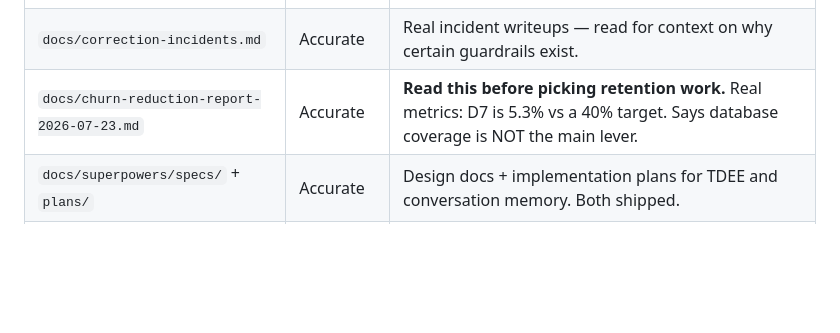
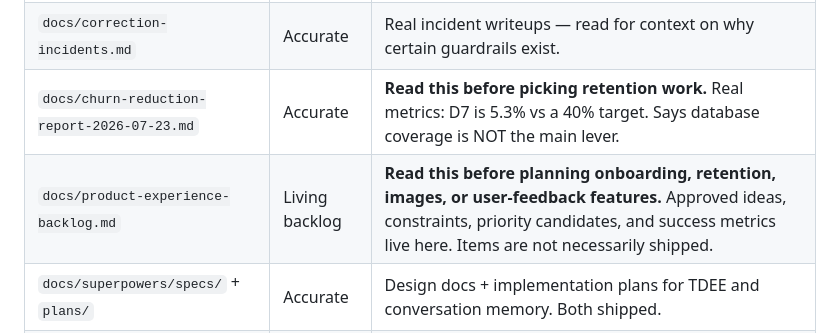
Before and after one commit to swamagic2525/nutridesi, a Markdown page: docs/ai-onboarding.md, the part around the change. Rendered like a GitHub page; blank space fills up the shorter version.

Commit message:
Add living product experience backlog

```diff
--- a/docs/ai-onboarding.md
+++ b/docs/ai-onboarding.md
@@ -15,6 +15,7 @@ before touching code. Reflects the codebase as of **24 July 2026** (live private
 | `docs/ai-onboarding.md` | **This file** | You're reading it. |
 | `docs/correction-incidents.md` | Accurate | Real incident writeups — read for context on why certain guardrails exist. |
 | `docs/churn-reduction-report-2026-07-23.md` | Accurate | **Read this before picking retention work.** Real metrics: D7 is 5.3% vs a 40% target. Says database coverage is NOT the main lever. |
+| `docs/product-experience-backlog.md` | Living backlog | **Read this before planning onboarding, retention, images, or user-feedback features.** Approved ideas, constraints, priority candidates, and success metrics live here. Items are not necessarily shipped. |
 | `docs/superpowers/specs/` + `plans/` | Accurate | Design docs + implementation plans for TDEE and conversation memory. Both shipped. |
 | `docs/post-launch-backlog.md` | Partially stale | Some items are done (rerank, meal blocks). Treat as idea list, not a plan. |
 | `docs/codex-handoff-2026-07-17.md` | Stale | Pre-dates rerank, typo tolerance, meal blocks, TDEE, conversation memory. Ignore. |
```
Also changed, not shown: docs/product-experience-backlog.md (added, +262 -0 lines).
